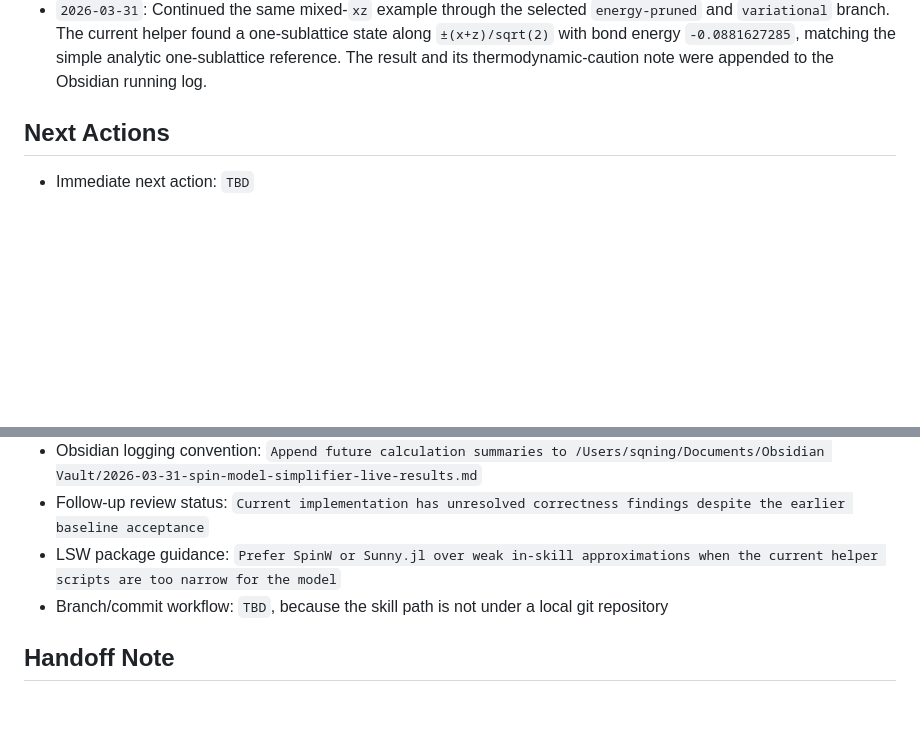
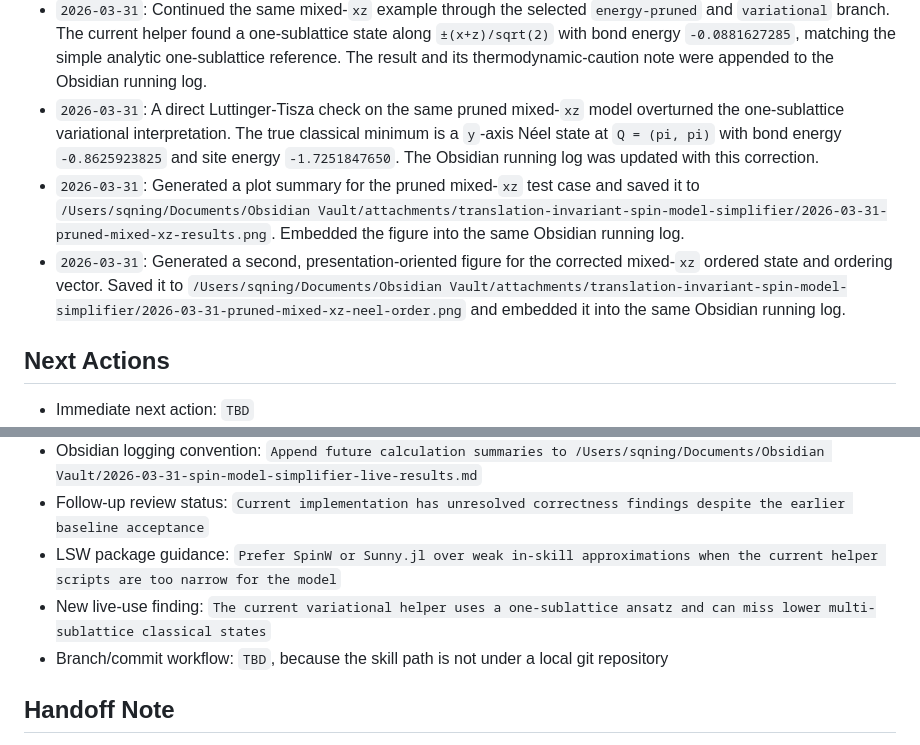
Before and after one commit to SQNing/Design_Mott_Materials, a Markdown page: translation-invariant-spin-model-simplifier/WORKLOG.md, 2 parts joined by grey strips. Drawn GitHub-style; blank space fills up the shorter version.

Commit message:
Sync simplifier review/worklog updates

```diff
--- a/translation-invariant-spin-model-simplifier/WORKLOG.md
+++ b/translation-invariant-spin-model-simplifier/WORKLOG.md
@@ -96,6 +96,9 @@ Maintain an accurate recovery trail for the current skill implementation and rev
 - `2026-03-31`: User requested additional online research on the best LSWT method and relevant open-source packages. Updated the skill docs to encode the recommended local-frame Holstein-Primakoff plus paraunitary-Bogoliubov method, and added package guidance for SpinW and Sunny.jl in `references/lsw-packages.md`. Verified that the updated skill still passes `quick_validate.py`.
 - `2026-03-31`: Added a new random anisotropic mixed-`xz` bond example to the Obsidian running log. This live run reproduced the known simplification issue where the current `template-map` helper labels a generic anisotropic bilinear model as `xxz`.
 - `2026-03-31`: Continued the same mixed-`xz` example through the selected `energy-pruned` and `variational` branch. The current helper found a one-sublattice state along `±(x+z)/sqrt(2)` with bond energy `-0.0881627285`, matching the simple analytic one-sublattice reference. The result and its thermodynamic-caution note were appended to the Obsidian running log.
+- `2026-03-31`: A direct Luttinger-Tisza check on the same pruned mixed-`xz` model overturned the one-sublattice variational interpretation. The true classical minimum is a `y`-axis Néel state at `Q = (pi, pi)` with bond energy `-0.8625923825` and site energy `-1.7251847650`. The Obsidian running log was updated with this correction.
+- `2026-03-31`: Generated a plot summary for the pruned mixed-`xz` test case and saved it to `/Users/sqning/Documents/Obsidian Vault/attachments/translation-invariant-spin-model-simplifier/2026-03-31-pruned-mixed-xz-results.png`. Embedded the figure into the same Obsidian running log.
+- `2026-03-31`: Generated a second, presentation-oriented figure for the corrected mixed-`xz` ordered state and ordering vector. Saved it to `/Users/sqning/Documents/Obsidian Vault/attachments/translation-invariant-spin-model-simplifier/2026-03-31-pruned-mixed-xz-neel-order.png` and embedded it into the same Obsidian running log.
 
 ## Next Actions
 
@@ -109,6 +112,7 @@ Maintain an accurate recovery trail for the current skill implementation and rev
 - Obsidian logging convention: `Append future calculation summaries to /Users/sqning/Documents/Obsidian Vault/2026-03-31-spin-model-simplifier-live-results.md`
 - Follow-up review status: `Current implementation has unresolved correctness findings despite the earlier baseline acceptance`
 - LSW package guidance: `Prefer SpinW or Sunny.jl over weak in-skill approximations when the current helper scripts are too narrow for the model`
+- New live-use finding: `The current variational helper uses a one-sublattice ansatz and can miss lower multi-sublattice classical states`
 - Branch/commit workflow: `TBD`, because the skill path is not under a local git repository
 
 ## Handoff Note
```
Also changed, not shown: translation-invariant-spin-model-simplifier/REVIEW.md (+3 -0 lines).
